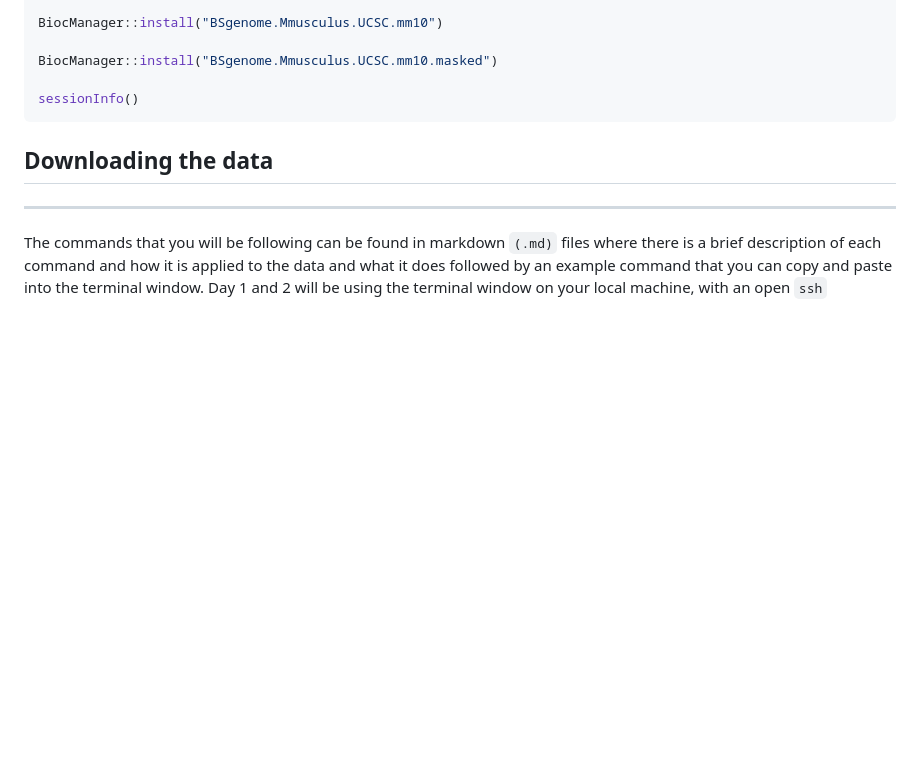
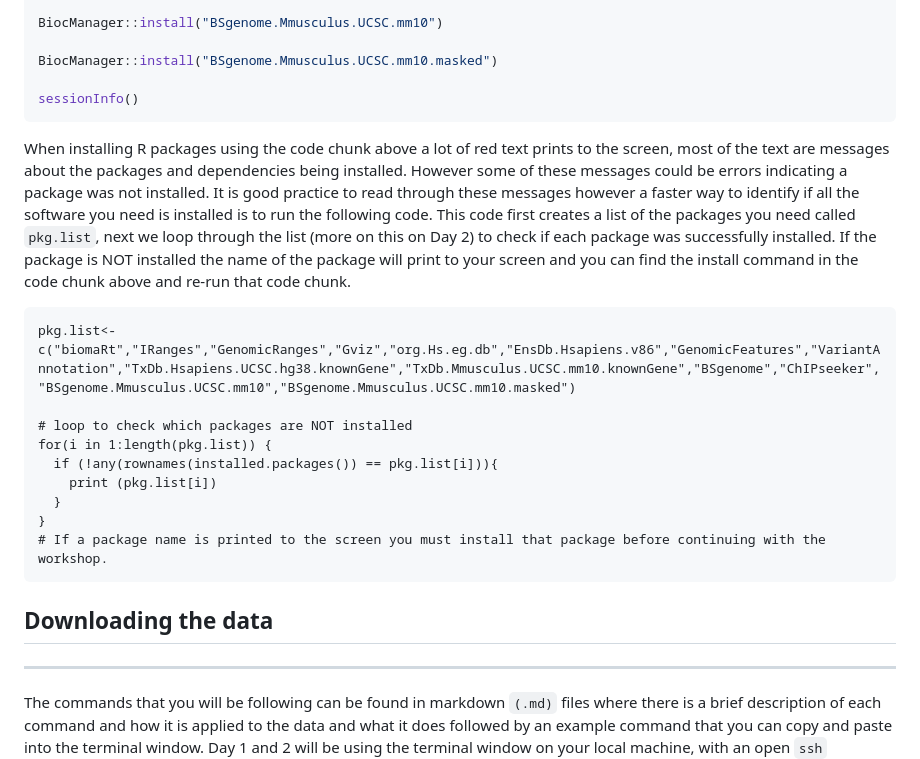
Before and after one commit to Dartmouth-Data-Analytics-Core/Bioinformatics_workshop-2024, a Markdown page: welcome-&-setup.md, the part around the change. Drawn GitHub-style; blank space fills up the shorter version.

Commit message:
Update welcome-&-setup.md
Added code chunk for checking if a package is installed in R

````diff
--- a/welcome-&-setup.md
+++ b/welcome-&-setup.md
@@ -165,6 +165,22 @@ BiocManager::install("BSgenome.Mmusculus.UCSC.mm10.masked")
 sessionInfo()
 ```
 
+
+When installing R packages using the code chunk above a lot of red text prints to the screen, most of the text are messages about the packages and dependencies being installed. However some of these messages could be errors indicating a package was not installed. It is good practice to read through these messages however a faster way to identify if all the software you need is installed is to run the following code. This code first creates a list of the packages you need called `pkg.list`, next we loop through the list (more on this on Day 2) to check if each package was successfully installed. If the package is NOT installed the name of the package will print to your screen and you can find the install command in the code chunk above and re-run that code chunk.
+
+```
+pkg.list<-c("biomaRt","IRanges","GenomicRanges","Gviz","org.Hs.eg.db","EnsDb.Hsapiens.v86","GenomicFeatures","VariantAnnotation","TxDb.Hsapiens.UCSC.hg38.knownGene","TxDb.Mmusculus.UCSC.mm10.knownGene","BSgenome","ChIPseeker","BSgenome.Mmusculus.UCSC.mm10","BSgenome.Mmusculus.UCSC.mm10.masked")
+
+# loop to check which packages are NOT installed
+for(i in 1:length(pkg.list)) {
+  if (!any(rownames(installed.packages()) == pkg.list[i])){
+    print (pkg.list[i])
+  }
+}
+# If a package name is printed to the screen you must install that package before continuing with the workshop.
+```
+
+
 ## Downloading the data
 ---
 
````
